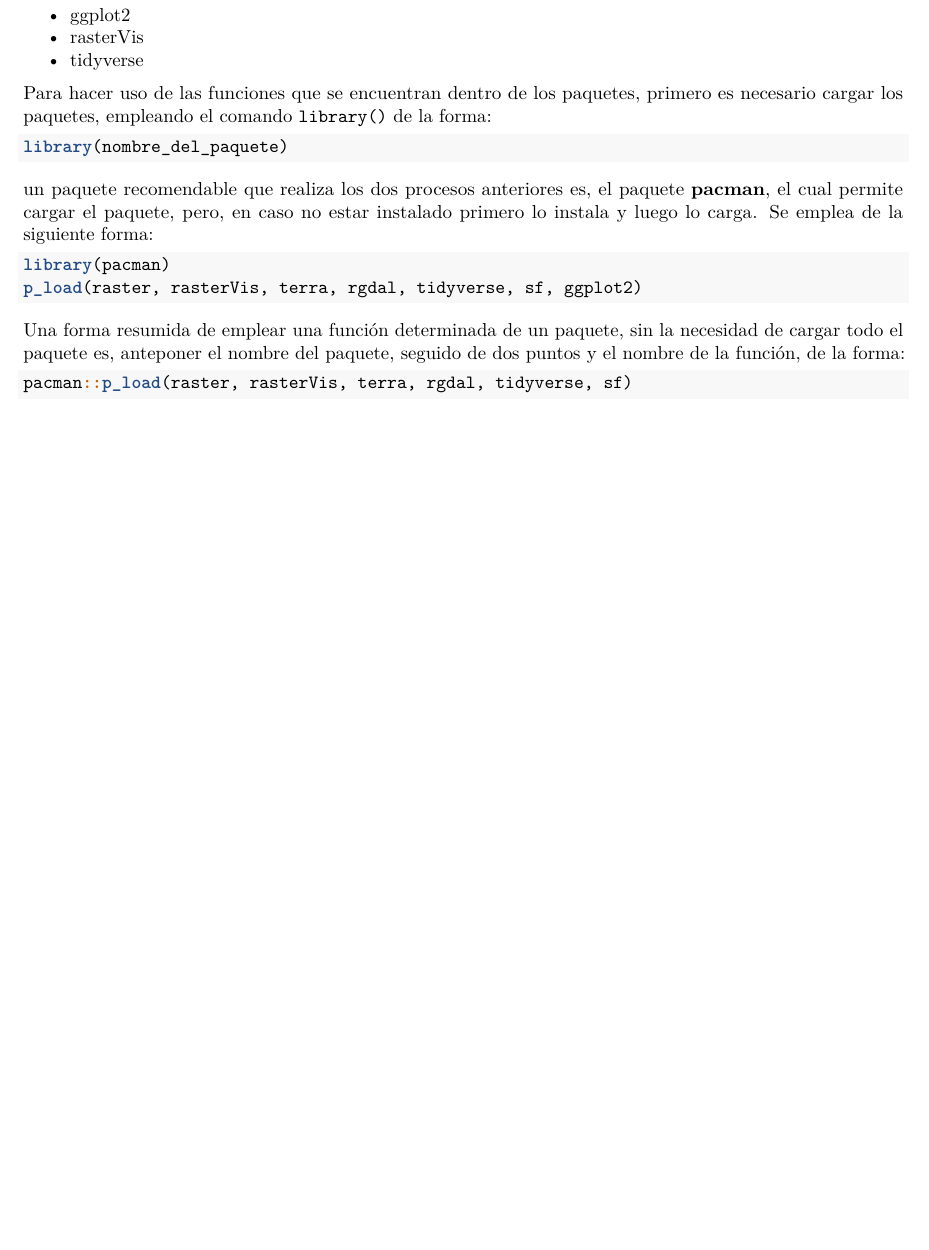
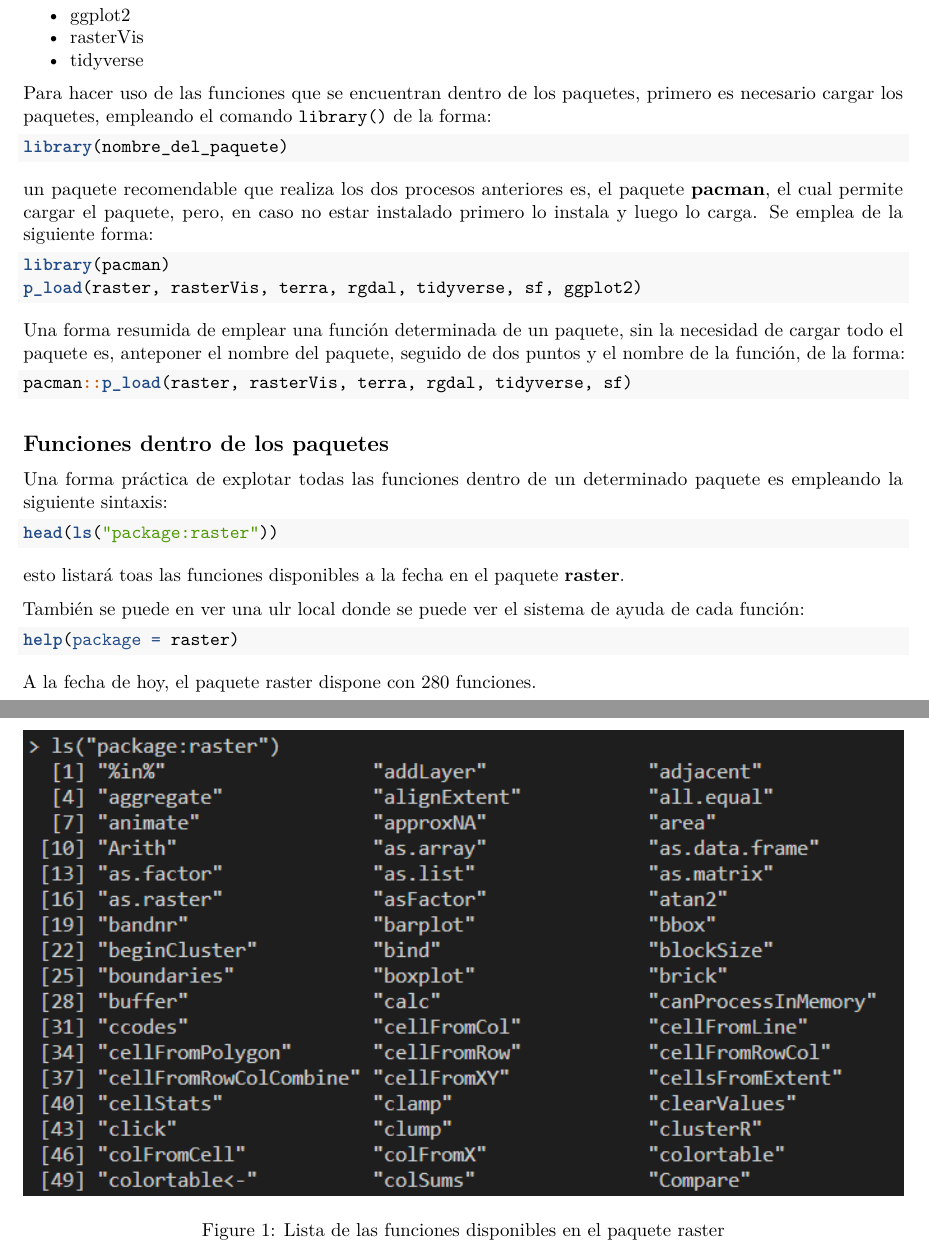
Before and after one commit to lroblesr/CuRsoR, an R Markdown document (01_instalar_paquetes.Rmd): part of the page before the commit and two parts of pages 1 and 2 of 3 after it, the two joined at a grey line, cut so that both start at the same text, the shorter picture padded with empty space. Rendered offline with R 4.5, knitr and Pandoc, then LaTeX, with nearby package versions.

Commit message:
list the functions of the packages

````diff
--- a/01_instalar_paquetes.Rmd
+++ b/01_instalar_paquetes.Rmd
@@ -45,3 +45,25 @@ Una forma resumida de emplear una función determinada de un paquete, sin la nec
 ```{r instalpkg}
 pacman::p_load(raster, rasterVis, terra, rgdal, tidyverse, sf)
 ```
+
+## Funciones dentro de los paquetes
+
+Una forma práctica de explotar todas las funciones dentro de un determinado paquete es empleando la siguiente sintaxis:
+
+```{r listarPaquetes, eval=F}
+head(ls("package:raster"))
+```
+
+esto listará toas las funciones disponibles a la fecha en el paquete **raster**.
+
+![Lista de las funciones disponibles en el paquete raster](img/ls_pkg.png)
+
+También se puede en ver una ulr local donde se puede ver el sistema de ayuda de cada función:
+
+```{r listpkgWeb, eval=F}
+help(package = raster)
+```
+
+![Lista de las funciones y sistema de ayuda de los paquetes](img/ls_pkg_web.png)
+
+A la fecha de hoy, el paquete raster dispone con 280 funciones.
````
Also changed, not shown: img/ls_pkg.png (added), img/ls_pkg_web.png (added).
